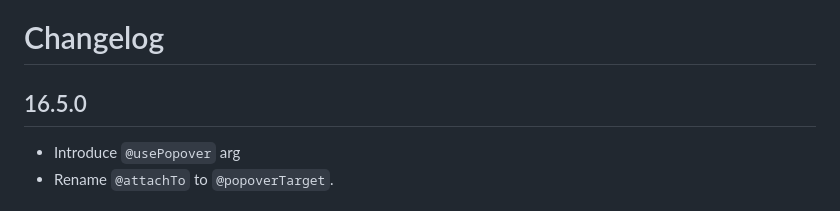
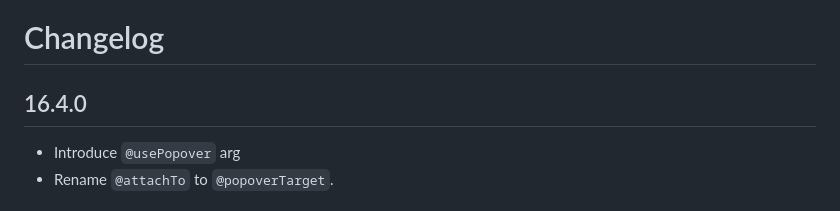
Before and after one commit to zestia/ember-async-tooltips, a Markdown page: CHANGELOG.md, the part around the change. GitHub-like rendering.

Commit message:
correct changelog

```diff
--- a/CHANGELOG.md
+++ b/CHANGELOG.md
@@ -1,6 +1,6 @@
 # Changelog
 
-## 16.5.0
+## 16.4.0
 
 - Introduce `@usePopover` arg
 - Rename `@attachTo` to `@popoverTarget`.
```
